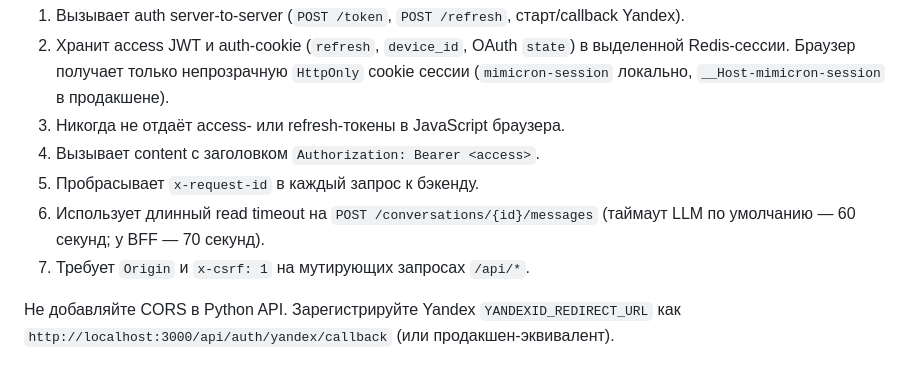
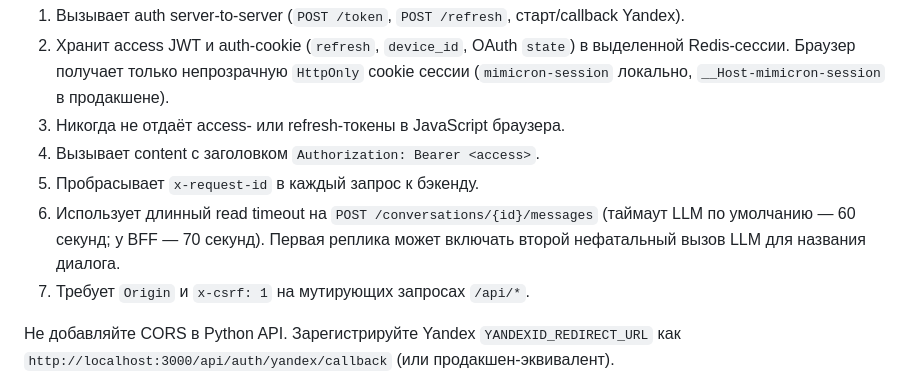
Before and after one commit to rock4ts/mimicron-ai, a Markdown page: README.md, the part around the change. Rendered like a GitHub page.

Commit message:
Point submodules at LLM conversation titles.
Document the extra naming call on the first reply so the BFF timeout covers both LLM requests.

Co-authored-by: Cursor <cursoragent@cursor.com>

```diff
--- a/README.md
+++ b/README.md
@@ -84,7 +84,8 @@ docker compose down
 4. Вызывает content с заголовком `Authorization: Bearer <access>`.
 5. Пробрасывает `x-request-id` в каждый запрос к бэкенду.
 6. Использует длинный read timeout на `POST /conversations/{id}/messages`
-   (таймаут LLM по умолчанию — 60 секунд; у BFF — 70 секунд).
+   (таймаут LLM по умолчанию — 60 секунд; у BFF — 70 секунд). Первая реплика
+   может включать второй нефатальный вызов LLM для названия диалога.
 7. Требует `Origin` и `x-csrf: 1` на мутирующих запросах `/api/*`.
 
 Не добавляйте CORS в Python API. Зарегистрируйте Yandex
```
